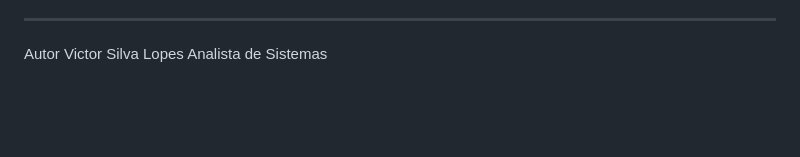
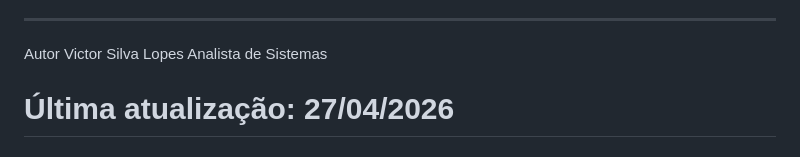
Before and after one commit to Bitoterror0/devops-atividades-formativas-1.1, a Markdown page: README.md, the part around the change. Drawn GitHub-style; blank space fills up the shorter version.

Commit message:
Add last updated date to README

```diff
--- a/README.md
+++ b/README.md
@@ -58,3 +58,4 @@ O projeto utiliza um Quality Gate no Dockerfile. Se qualquer script SQL violar a
 ________________________________________
 Autor
 Victor Silva Lopes Analista de Sistemas
+# Última atualização: 27/04/2026
```
